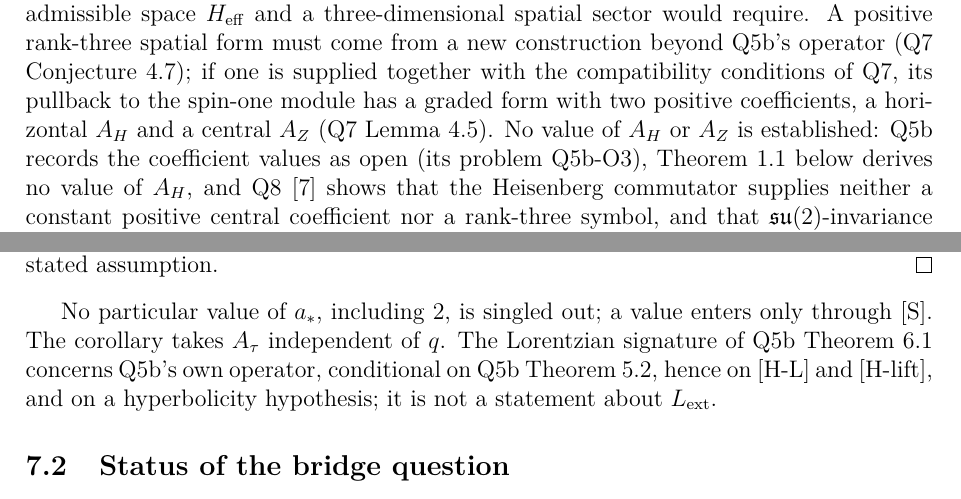
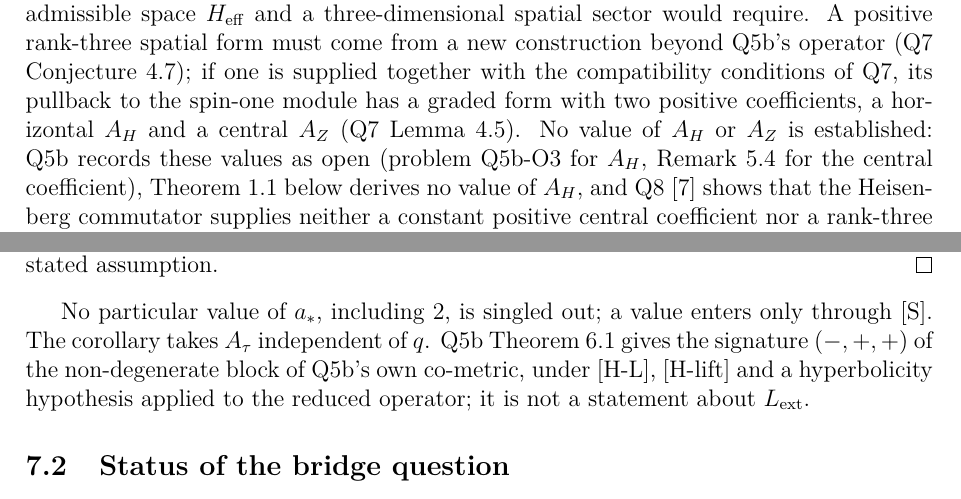
Before and after one commit to Cosmochrony/q10, a LaTeX paper (tex/q10.tex): two parts of pages 3 and 10 of 13, joined at a grey line, cut so that both start at the same text. Compiled offline with pdfLaTeX.

Commit message:
Q10 2.0.1 candidate: Q5b-O3 scope and Q5b Theorem 6.1 signature (review P1, P2)

```diff
--- a/tex/q10.tex
+++ b/tex/q10.tex
@@ -113,7 +113,7 @@
       Conjecture~4.7); if one is supplied together with the compatibility conditions of Q7, its pullback to the
       spin-one module has a graded form with two positive coefficients, a horizontal $A_H$ and a central $A_Z$
       (Q7 Lemma~4.5).
-      No value of $A_H$ or $A_Z$ is established: Q5b records the coefficient values as open (its problem Q5b-O3),
+      No value of $A_H$ or $A_Z$ is established: Q5b records these values as open (problem Q5b-O3 for $A_H$, Remark~5.4 for the central coefficient),
       Theorem~\ref{thm:main} below derives no value of $A_H$, and Q8~\cite{BeauQ8} shows that the Heisenberg
       commutator supplies neither a constant positive central
       coefficient nor a rank-three symbol, and that $\mathfrak{su}(2)$-invariance leaves the common value of an
@@ -573,8 +573,9 @@
 
       No particular value of $a_*$, including $2$, is singled out; a value enters only through [S].
       The corollary takes $A_\tau$ independent of $q$.
-      The Lorentzian signature of Q5b Theorem~6.1 concerns Q5b's own operator, conditional on Q5b Theorem~5.2,
-      hence on [H-L] and [H-lift], and on a hyperbolicity hypothesis; it is not a statement about $L_{\mathrm{ext}}$.
+      Q5b Theorem~6.1 gives the signature $(-,+,+)$ of the non-degenerate block of Q5b's own co-metric, under
+      [H-L], [H-lift] and a hyperbolicity hypothesis applied to the reduced operator; it is not a statement about
+      $L_{\mathrm{ext}}$.
 
     \subsection{Status of the bridge question}
 
```
